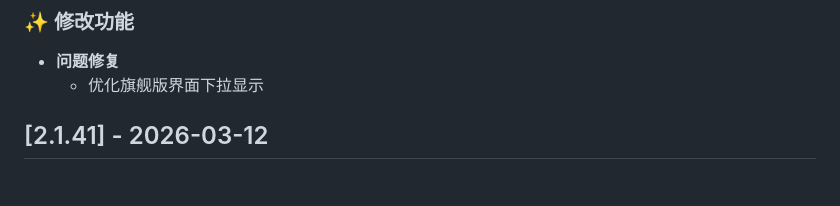
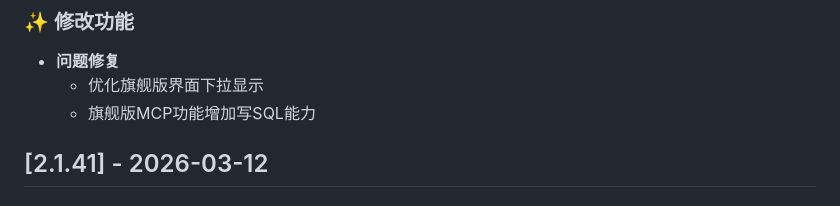
Before and after one commit to zhangchaocai/yonbip-vscode-dev-tools, a Markdown page: CHANGELOG.md, the part around the change. Rendered like a GitHub page.

Commit message:
优化提交

```diff
--- a/CHANGELOG.md
+++ b/CHANGELOG.md
@@ -4,6 +4,7 @@
 ### ✨  修改功能
 - **问题修复**
   - 优化旗舰版界面下拉显示
+  - 旗舰版MCP功能增加写SQL能力
 
 ## [2.1.41] - 2026-03-12
 ### ✨  修改功能
```
